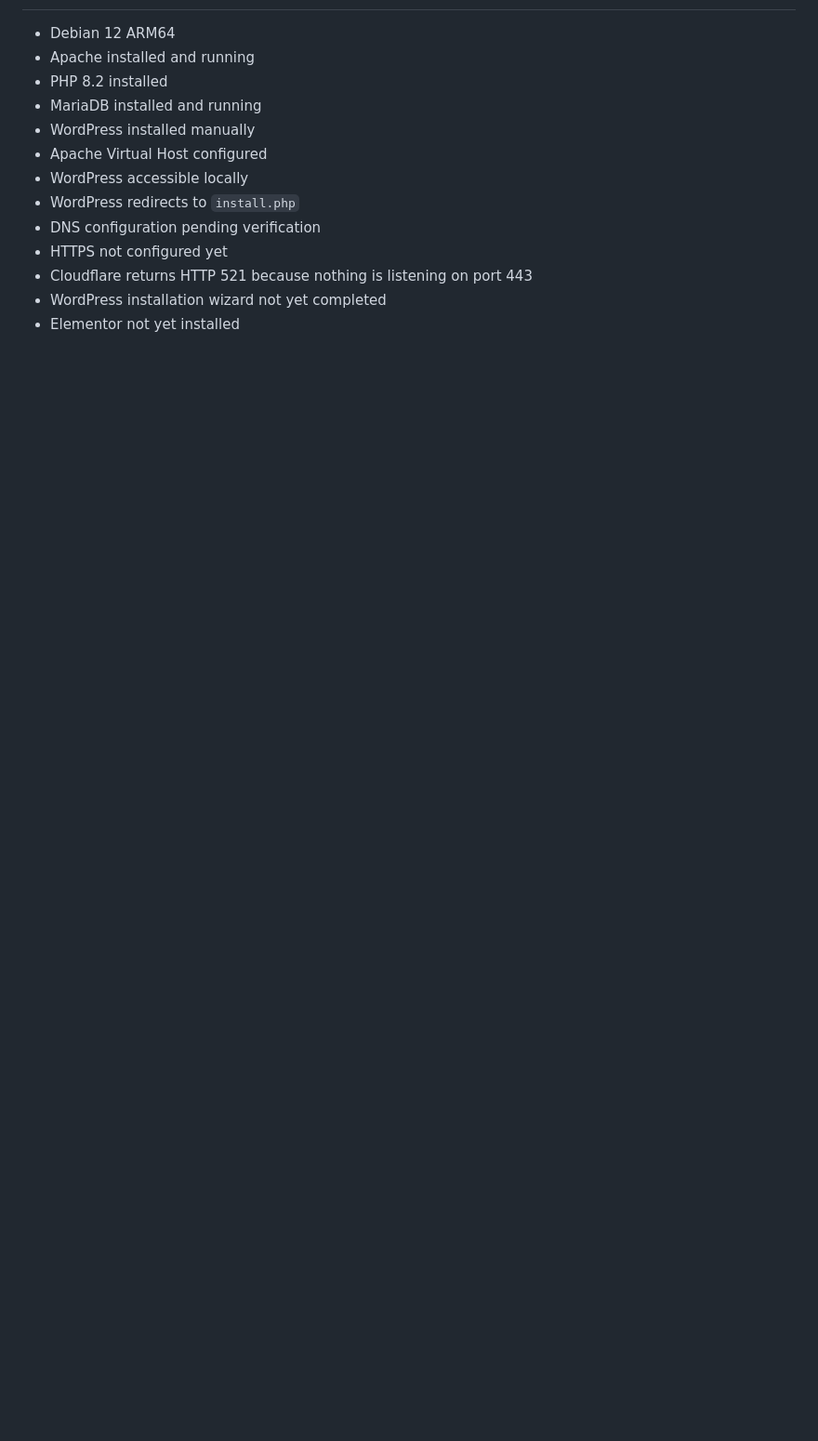
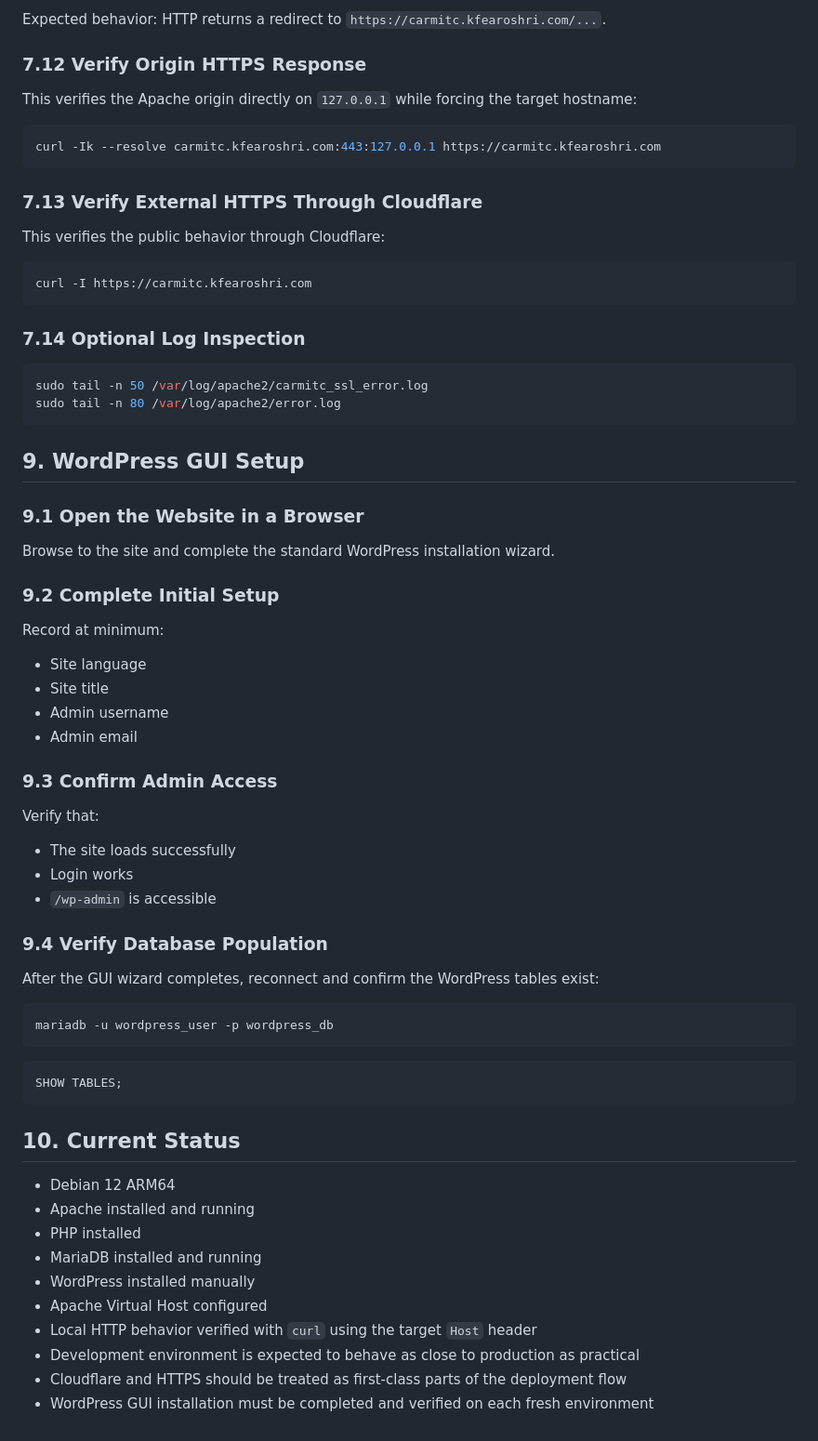
Before and after one commit to KfearO/carmitcohen, a Markdown page: DevOps/server_deploy.md, the part around one of its changes. Shown at 93% size. GitHub-like rendering; blank space fills up the shorter version.

Commit message:
add: document HTTPS setup with Certbot and Cloudflare DNS challenge

````diff
--- a/DevOps/server_deploy.md
+++ b/DevOps/server_deploy.md
@@ -287,14 +454,72 @@ curl -I http://carmitc.kfearoshri.com
+Expected behavior: HTTP returns a redirect to `https://carmitc.kfearoshri.com/...`.
+
+### 7.12 Verify Origin HTTPS Response
+
+This verifies the Apache origin directly on `127.0.0.1` while forcing the target hostname:
+
+```bash
+curl -Ik --resolve carmitc.kfearoshri.com:443:127.0.0.1 https://carmitc.kfearoshri.com
+```
+
+### 7.13 Verify External HTTPS Through Cloudflare
+
+This verifies the public behavior through Cloudflare:
+
+```bash
+curl -I https://carmitc.kfearoshri.com
+```
+
+### 7.14 Optional Log Inspection
+
+```bash
+sudo tail -n 50 /var/log/apache2/carmitc_ssl_error.log
+sudo tail -n 80 /var/log/apache2/error.log
+```
+
+## 9. WordPress GUI Setup
+
+### 9.1 Open the Website in a Browser
+
+Browse to the site and complete the standard WordPress installation wizard.
+
+### 9.2 Complete Initial Setup
+
+Record at minimum:
+
+- Site language
+- Site title
+- Admin username
+- Admin email
+
+### 9.3 Confirm Admin Access
+
+Verify that:
+
+- The site loads successfully
+- Login works
+- `/wp-admin` is accessible
+
+### 9.4 Verify Database Population
+
+After the GUI wizard completes, reconnect and confirm the WordPress tables exist:
+
+```bash
+mariadb -u wordpress_user -p wordpress_db
+```
+
+```sql
+SHOW TABLES;
+```
+
+## 10. Current Status
 
 - Debian 12 ARM64
 - Apache installed and running
-- PHP 8.2 installed
+- PHP installed
 - MariaDB installed and running
 - WordPress installed manually
 - Apache Virtual Host configured
-- WordPress accessible locally
-- WordPress redirects to `install.php`
-- DNS configuration pending verification
-- HTTPS not configured yet
-- Cloudflare returns HTTP 521 because nothing is listening on port 443
-- WordPress installation wizard not yet completed
-- Elementor not yet installed
+- Local HTTP behavior verified with `curl` using the target `Host` header
+- Development environment is expected to behave as close to production as practical
+- Cloudflare and HTTPS should be treated as first-class parts of the deployment flow
+- WordPress GUI installation must be completed and verified on each fresh environment
````
Also changed, not shown: other parts of DevOps/server_deploy.md (+232 -65 lines), DevOps/https_cloudflare_certbot.md (added, +212 -0 lines).
